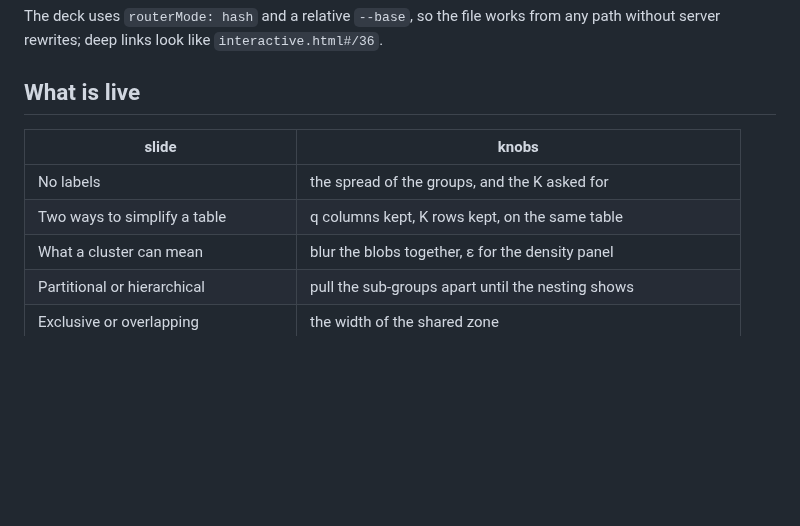
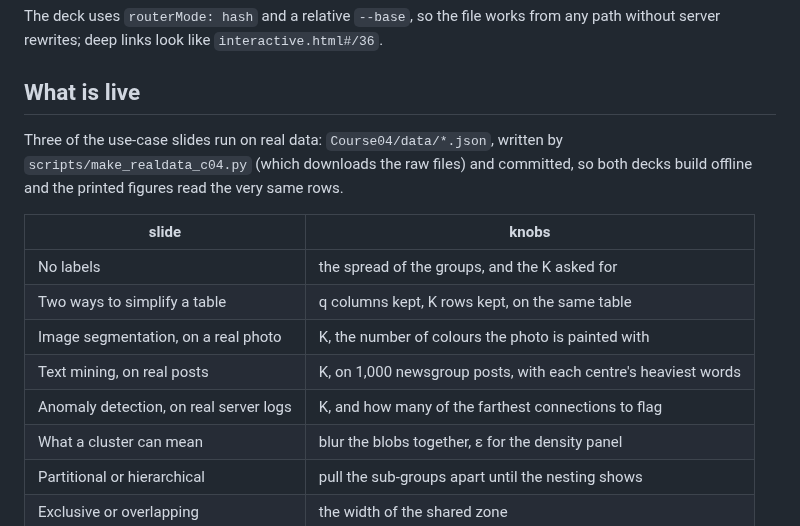
Before and after one commit to pauldubois98/AdvancedMachineLearning2026, a Markdown page: Course04/slidev/README.md, the part around the change. Drawn GitHub-style; blank space fills up the shorter version.

```diff
--- a/Course04/slidev/README.md
+++ b/Course04/slidev/README.md
@@ -36,10 +36,17 @@ any path without server rewrites; deep links look like `interactive.html#/36`.
 
 ## What is live
 
+Three of the use-case slides run on real data: `Course04/data/*.json`, written by
+`scripts/make_realdata_c04.py` (which downloads the raw files) and committed, so
+both decks build offline and the printed figures read the very same rows.
+
 | slide | knobs |
 | --- | --- |
 | No labels | the spread of the groups, and the K asked for |
 | Two ways to simplify a table | q columns kept, K rows kept, on the same table |
+| Image segmentation, on a real photo | K, the number of colours the photo is painted with |
+| Text mining, on real posts | K, on 1,000 newsgroup posts, with each centre's heaviest words |
+| Anomaly detection, on real server logs | K, and how many of the farthest connections to flag |
 | What a cluster can mean | blur the blobs together, ε for the density panel |
 | Partitional or hierarchical | pull the sub-groups apart until the nesting shows |
 | Exclusive or overlapping | the width of the shared zone |
```
Also changed, not shown: Course04/slides.md (+12 -0 lines), Course04/slidev/slides.md (+24 -0 lines), Course04/img/use_anomaly.png (added), Course04/img/use_text.png (added), 13 other files.
